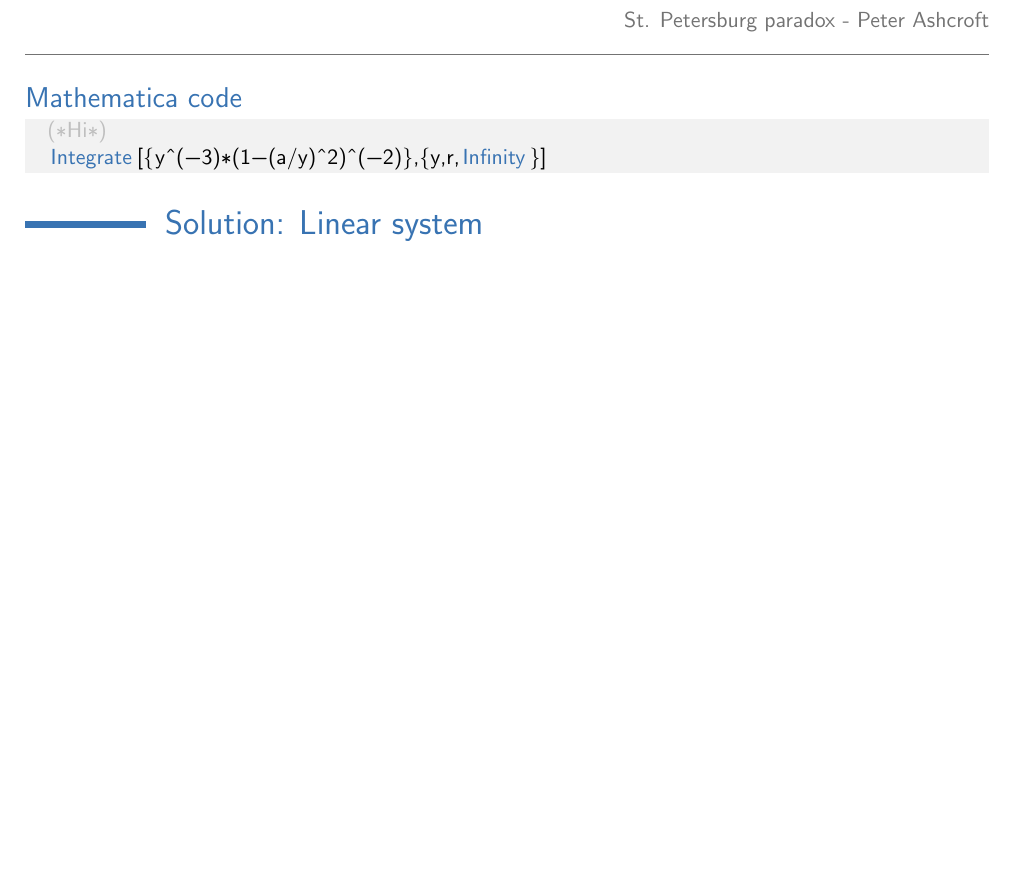
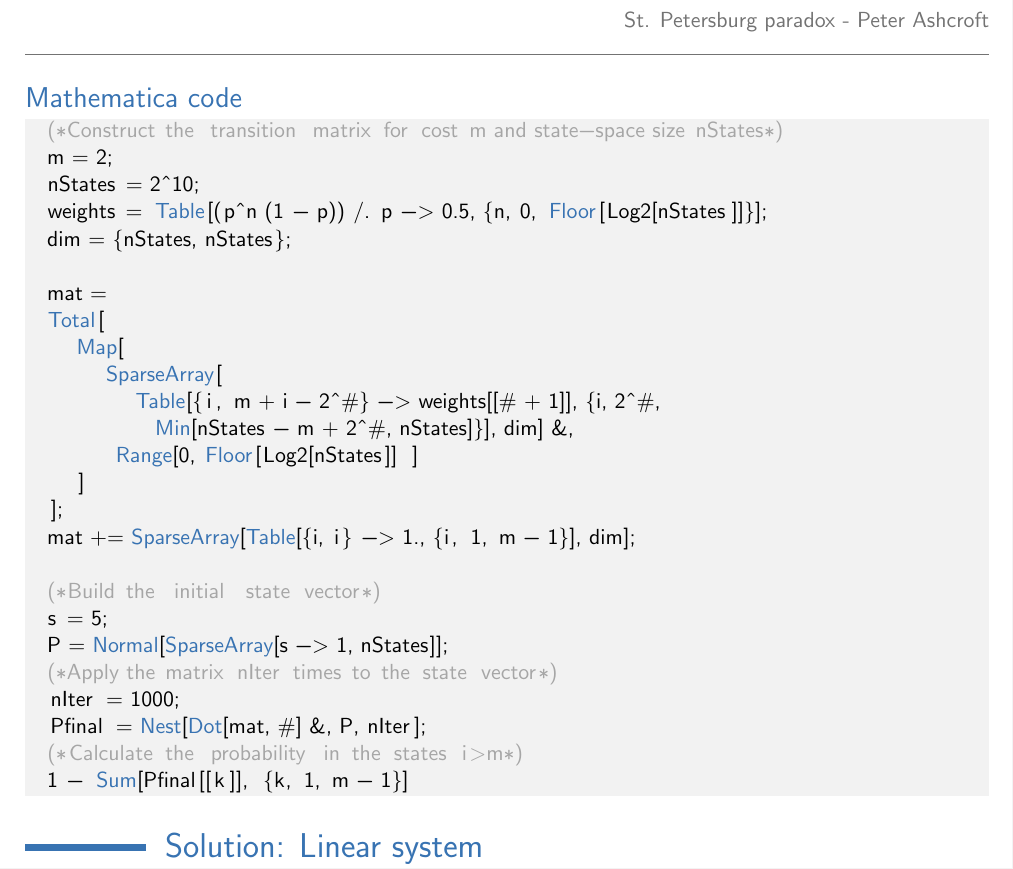
Before and after one commit to ashcroftp/ashcroftp.github.io, a LaTeX document (latex/StPetersburg.tex): part of page 2 of 2, cut so that both start at the same text, the shorter picture padded with empty space. Compiled offline with pdfLaTeX.

Commit message:
Updated notebook and added the code to the latex doc.

```diff
--- a/latex/StPetersburg.tex
+++ b/latex/StPetersburg.tex
@@ -11,7 +11,7 @@ language=mathematica,
 mathescape,
 columns=flexible,
 %basicstyle={\sffamily\footnotesize},
-commentstyle=\color{gray!50},
+commentstyle=\color{gray!70},
 numbersep=5pt,
 breaklines=true,
 keywordstyle=\color{color1},
@@ -89,8 +89,31 @@ To solve the Markov chain computationally we have to impose an artificial upper
 \subsection*{Mathematica code}
 
 \begin{mat}
-(*Hi*)
-Integrate[{y^(-3)*(1-(a/y)^2)^(-2)},{y,r,Infinity}]
+(*Construct the transition matrix for cost m and state-space size nStates*)
+m = 2;
+nStates = 2^10;
+weights =  Table[(p^n (1 - p)) /. p -> 0.5, {n, 0, Floor[Log2[nStates]]}];
+dim = {nStates, nStates};
+
+mat =
+Total[
+   Map[
+      SparseArray[
+         Table[{i, m + i - 2^#} -> weights[[# + 1]], {i, 2^#,
+           Min[nStates - m + 2^#, nStates]}], dim] &,
+       Range[0, Floor[Log2[nStates]] ]
+   ]
+];
+mat += SparseArray[Table[{i, i} -> 1., {i, 1, m - 1}], dim];
+
+(*Build the initial state vector*)
+s = 5;
+P = Normal[SparseArray[s -> 1, nStates]];
+(*Apply the matrix nIter times to the state vector*)
+nIter = 1000;
+Pfinal = Nest[Dot[mat, #] &, P, nIter];
+(*Calculate the probability in the states i>m*)
+1 -  Sum[Pfinal[[k]], {k, 1, m - 1}]
 \end{mat}
 
 
```
Also changed, not shown: latex/StPetersburg.pdf, 1 other file.
